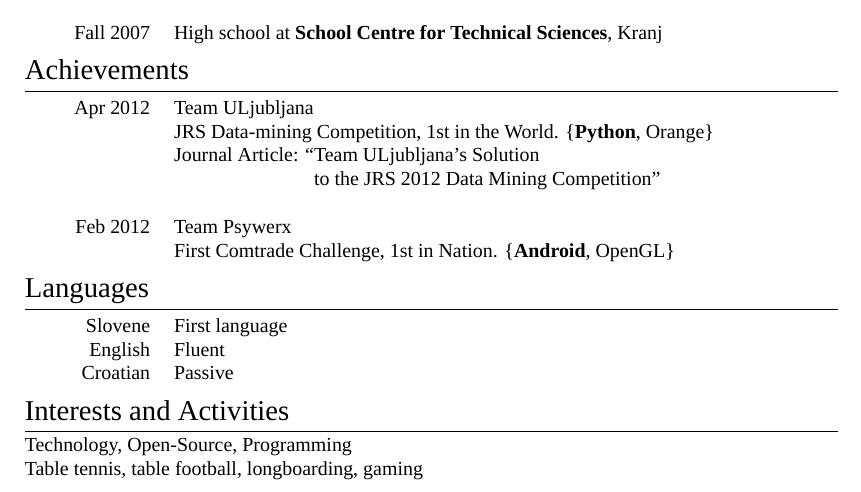
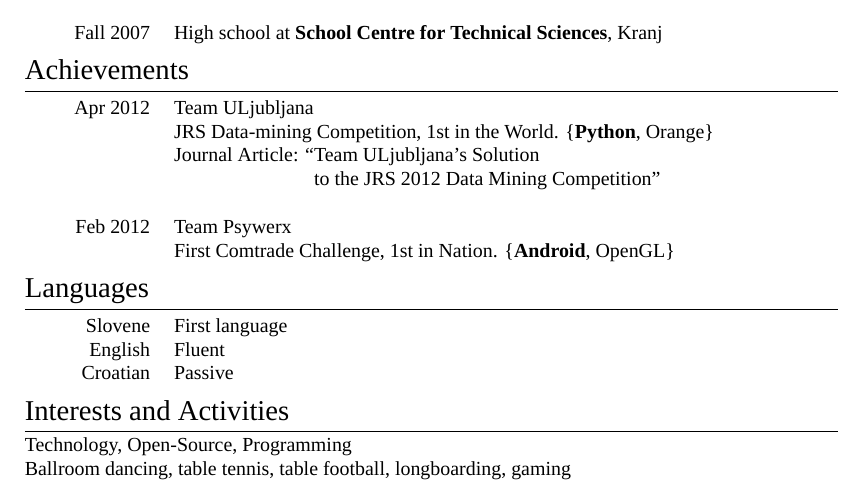
Before and after one commit to majcn/CV, a LaTeX CV (CV_EN.tex): part of the page, cut so that both start at the same text. Compiled offline with XeLaTeX; a missing font is replaced by an installed copy or a similar font.

Commit message:
add dancing as other activity

```diff
--- a/CV_EN.tex
+++ b/CV_EN.tex
@@ -145,6 +145,6 @@
 \section{Interests and Activities}
 
 Technology, Open-Source, Programming \\
-Table tennis, table football, longboarding, gaming
+Ballroom dancing, table tennis, table football, longboarding, gaming
 
 \end{document}
```
Also changed, not shown: CV_EN.pdf.
